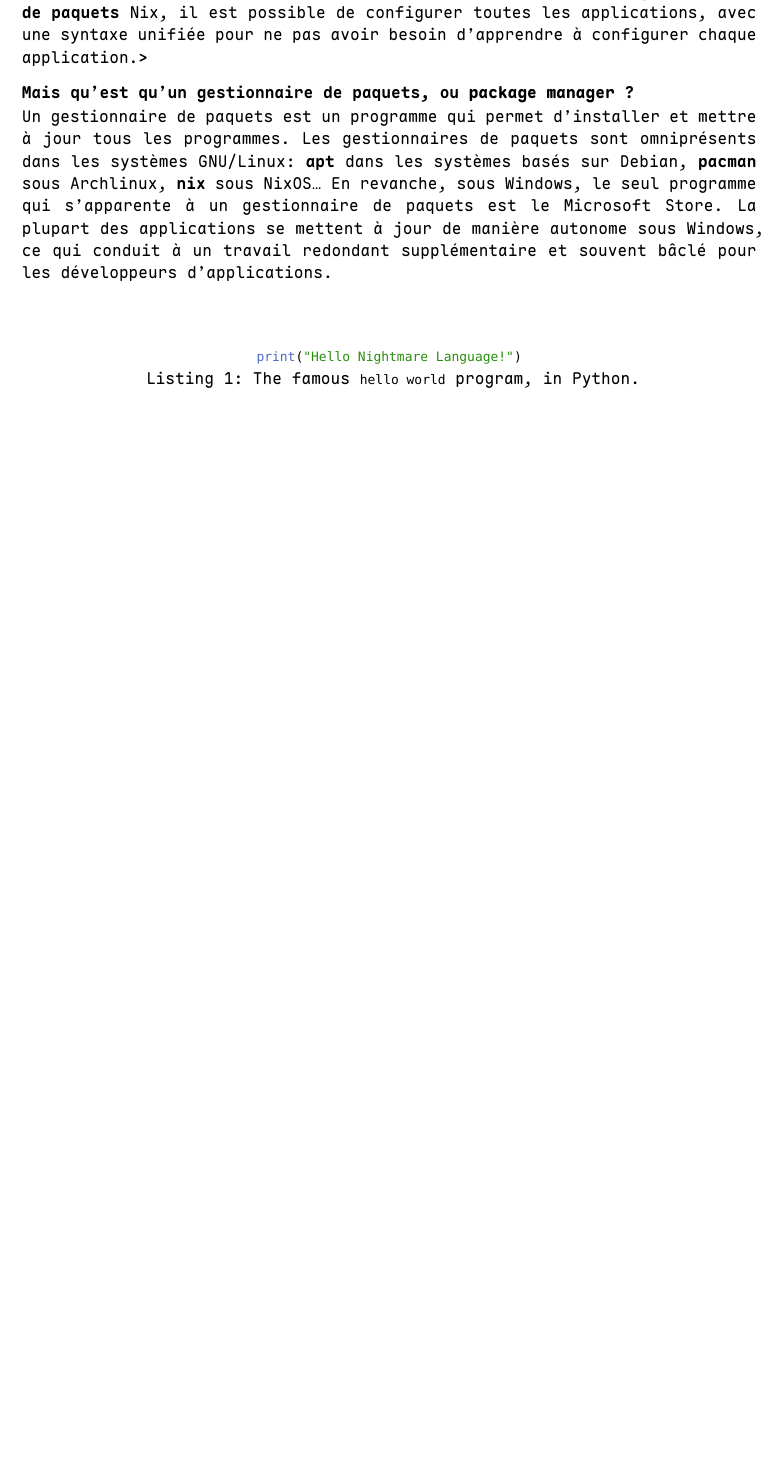
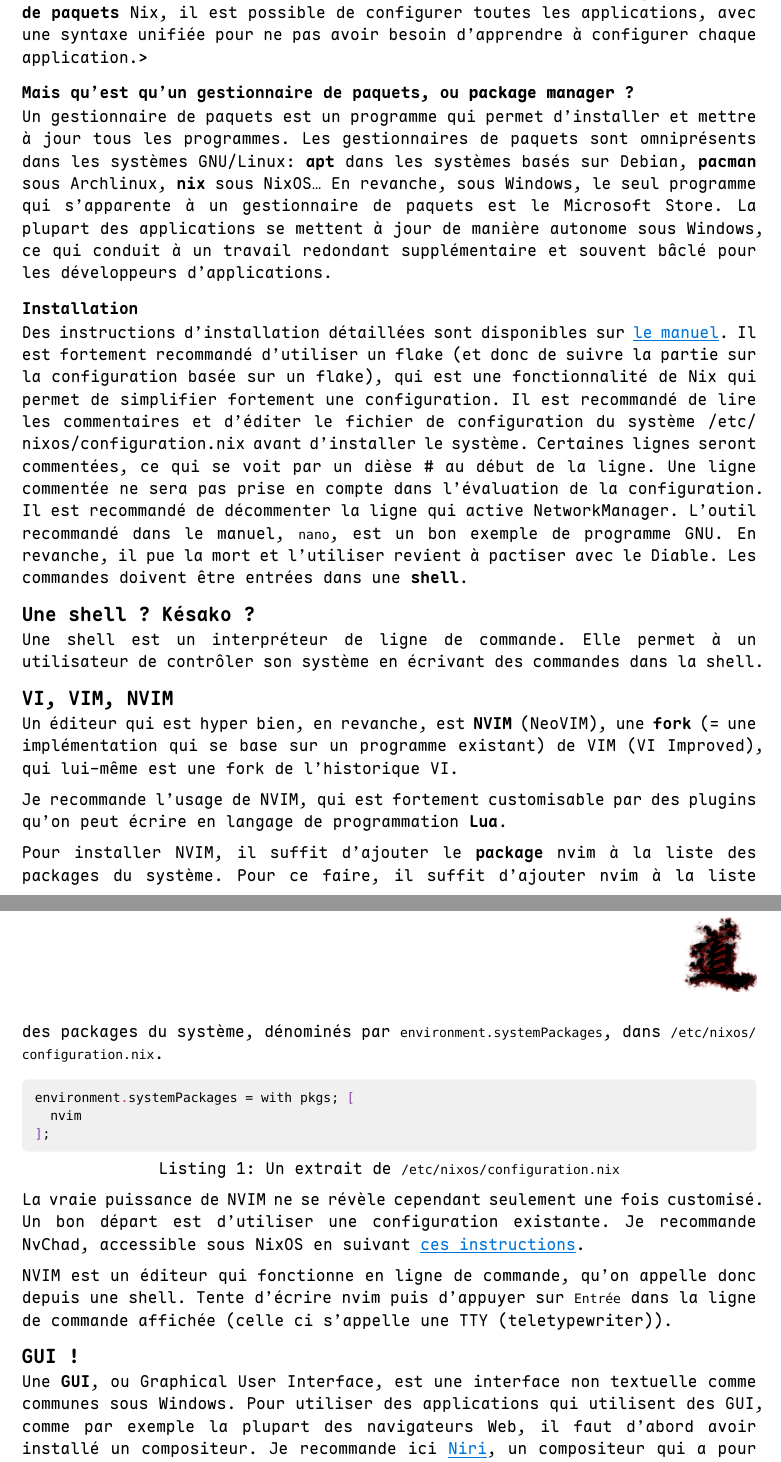
Before and after one commit to Mxm40b/linux-for-beginners, a Typst document (manuel.typ): part of page 2 of 2 before the commit and two parts of pages 2 and 3 of 3 after it, the two joined at a grey line, cut so that both start at the same text, the shorter picture padded with empty space. The pictures show the PDF file manuel.pdf that the author committed with the source.

Commit message:
a tout fait

````diff
--- a/manuel.typ
+++ b/manuel.typ
@@ -58,16 +57,43 @@ Un gestionnaire de paquets est un programme qui permet d'installer et mettre à
 Les gestionnaires de paquets sont omniprésents dans les systèmes GNU/Linux: *apt* dans les systèmes basés sur Debian, *pacman* sous Archlinux, *nix* sous NixOS...
 En revanche, sous Windows, le seul programme qui s'apparente à un gestionnaire de paquets est le Microsoft Store. La plupart des applications se mettent à jour de manière autonome sous Windows, ce qui conduit à un travail redondant supplémentaire et souvent bâclé pour les développeurs d'applications.
 
+=== Installation
+Des instructions d'installation détaillées sont disponibles sur #link("https://nixos.org/manual/nixos/stable/#ch-installation")[le manuel].
+Il est fortement recommandé d'utiliser un flake (et donc de suivre la partie sur la configuration basée sur un flake), qui est une fonctionnalité de Nix qui permet de simplifier fortement une configuration.
+Il est recommandé de lire les commentaires et d'éditer le fichier de configuration du système /etc/nixos/configuration.nix avant d'installer le système.
+Certaines lignes seront commentées, ce qui se voit par un dièse \# au début de la ligne.
+Une ligne commentée ne sera pas prise en compte dans l'évaluation de la configuration.
+Il est recommandé de décommenter la ligne qui active NetworkManager.
+L'outil recommandé dans le manuel, `nano`, est un bon exemple de programme GNU. En revanche, il pue la mort et l'utiliser revient à pactiser avec le Diable.
+Les commandes doivent être entrées dans une *shell*.
 
+== Une shell ? Késako ?
+Une shell est un interpréteur de ligne de commande. Elle permet à un utilisateur de contrôler son système en écrivant des commandes dans la shell.
 
-\
-\
+== VI, VIM, NVIM
+Un éditeur qui est hyper bien, en revanche, est *NVIM* (NeoVIM), une *fork* (= une implémentation qui se base sur un programme existant) de VIM (VI Improved), qui lui-même est une fork de l'historique VI.
+
+Je recommande l'usage de NVIM, qui est fortement customisable par des plugins qu'on peut écrire en langage de programmation *Lua*.
+
+Pour installer NVIM, il suffit d'ajouter le *package* nvim à la liste des packages du système.
+Pour ce faire, il suffit d'ajouter nvim à la liste des packages du système, dénominés par `environment.systemPackages`, dans `/etc/nixos/configuration.nix`.
+
 #figure(
-  caption: [The famous `hello world` program, in Python.],
-  ```py
-  print("Hello Nightmare Language!")
+  caption: [Un extrait de `/etc/nixos/configuration.nix`],
+  ```nix
+  environment.systemPackages = with pkgs; [
+    nvim
+  ];
   ```
 )
 
-\
-\
+La vraie puissance de NVIM ne se révèle cependant seulement une fois customisé. Un bon départ est d'utiliser une configuration existante. Je recommande NvChad, accessible sous NixOS en suivant #link("https://github.com/nix-community/nix4nvchad")[ces instructions].
+
+NVIM est un éditeur qui fonctionne en ligne de commande, qu'on appelle donc depuis une shell.
+Tente d'écrire nvim puis d'appuyer sur `Entrée` dans la ligne de commande affichée (celle ci s'appelle une TTY (teletypewriter)).
+
+== GUI !
+Une *GUI*, ou Graphical User Interface, est une interface non textuelle comme communes sous Windows. Pour utiliser des applications qui utilisent des GUI, comme par exemple la plupart des navigateurs Web, il faut d'abord avoir installé un compositeur. Je recommande ici #link("https://github.com/YaLTeR/niri")[Niri], un compositeur qui a pour philosophie de mettre en valeur le pavé tactile et le défilement en général.
+La section #link("https://github.com/YaLTeR/niri/wiki/Getting-Started")[getting started] de sa documentation est très utile pour débuter. Une fois que niri est ajouté à vos environment.systemPackages (de la même manière que NVIM), il est trivial de le lancer en écrivant "niri" en ligne de commande.
+
+Cependant, sans applications, un compositeur est inutile. C'est pourquoi il est recommandé d'installer un terminal, qui donne accès à une GUI pour interagir avec la shell dans un compositeur, je recommande "kitty", mais aussi un navigateur web comme "firefox" et un lanceur d'applications comme "fuzzel". En lisant l'aide de Niri, qui aide à connaître les raccourcis clavier par défaut, il est possible de lancer fuzzel, pour ensuite lancer kitty, puis enfin NVIM depuis kitty (comme NVIM est une application qui s'utilise dans une shell). Tu peux aussi lancer firefox depuis fuzzel.
````
Also changed, not shown: manuel.pdf, manuel.typ (13 more changed lines).
